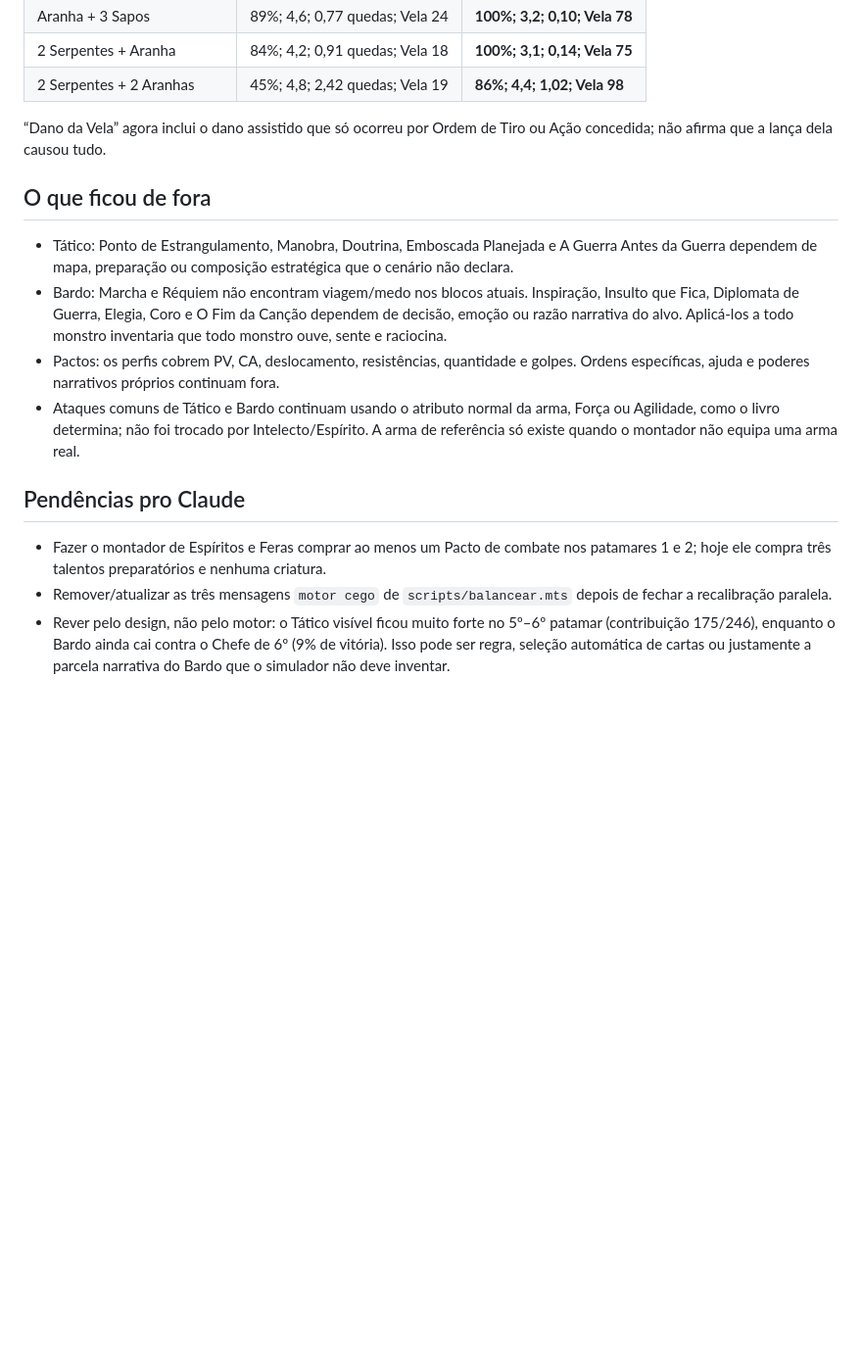
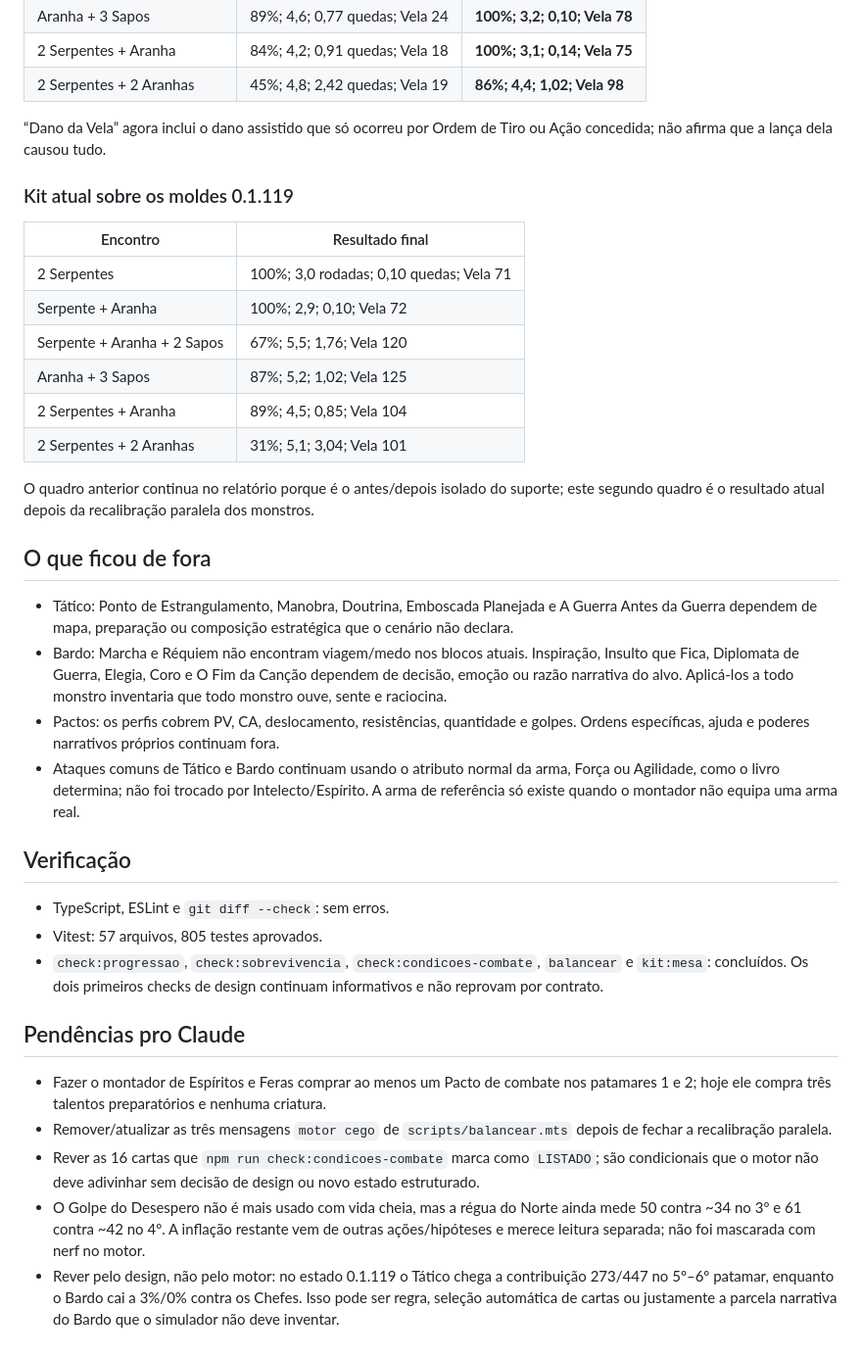
Before and after one commit to peluca2007/Moshoku-tensei-rpg, a Markdown page: RELATORIO-CODEX-SIMULADOR.md, the part around one of its changes. Shown at 98% size. Drawn GitHub-style; blank space fills up the shorter version.

Commit message:
docs(simulador): registra auditoria e medidas da versão final

```diff
--- a/RELATORIO-CODEX-SIMULADOR.md
+++ b/RELATORIO-CODEX-SIMULADOR.md
@@ -58,6 +78,19 @@ Os avisos `motor cego` impressos por `scripts/balancear.mts` também são metada
 
 “Dano da Vela” agora inclui o dano assistido que só ocorreu por Ordem de Tiro ou Ação concedida; não afirma que a lança dela causou tudo.
 
+### Kit atual sobre os moldes 0.1.119
+
+| Encontro | Resultado final |
+| --- | --- |
+| 2 Serpentes | 100%; 3,0 rodadas; 0,10 quedas; Vela 71 |
+| Serpente + Aranha | 100%; 2,9; 0,10; Vela 72 |
+| Serpente + Aranha + 2 Sapos | 67%; 5,5; 1,76; Vela 120 |
+| Aranha + 3 Sapos | 87%; 5,2; 1,02; Vela 125 |
+| 2 Serpentes + Aranha | 89%; 4,5; 0,85; Vela 104 |
+| 2 Serpentes + 2 Aranhas | 31%; 5,1; 3,04; Vela 101 |
+
+O quadro anterior continua no relatório porque é o antes/depois isolado do suporte; este segundo quadro é o resultado atual depois da recalibração paralela dos monstros.
+
 ## O que ficou de fora
 
 - Tático: Ponto de Estrangulamento, Manobra, Doutrina, Emboscada Planejada e A Guerra Antes da Guerra dependem de mapa, preparação ou composição estratégica que o cenário não declara.
@@ -65,8 +98,16 @@ Os avisos `motor cego` impressos por `scripts/balancear.mts` também são metada
 - Pactos: os perfis cobrem PV, CA, deslocamento, resistências, quantidade e golpes. Ordens específicas, ajuda e poderes narrativos próprios continuam fora.
 - Ataques comuns de Tático e Bardo continuam usando o atributo normal da arma, Força ou Agilidade, como o livro determina; não foi trocado por Intelecto/Espírito. A arma de referência só existe quando o montador não equipa uma arma real.
 
+## Verificação
+
+- TypeScript, ESLint e `git diff --check`: sem erros.
+- Vitest: 57 arquivos, 805 testes aprovados.
+- `check:progressao`, `check:sobrevivencia`, `check:condicoes-combate`, `balancear` e `kit:mesa`: concluídos. Os dois primeiros checks de design continuam informativos e não reprovam por contrato.
+
 ## Pendências pro Claude
 
 - Fazer o montador de Espíritos e Feras comprar ao menos um Pacto de combate nos patamares 1 e 2; hoje ele compra três talentos preparatórios e nenhuma criatura.
 - Remover/atualizar as três mensagens `motor cego` de `scripts/balancear.mts` depois de fechar a recalibração paralela.
-- Rever pelo design, não pelo motor: o Tático visível ficou muito forte no 5º–6º patamar (contribuição 175/246), enquanto o Bardo ainda cai contra o Chefe de 6º (9% de vitória). Isso pode ser regra, seleção automática de cartas ou justamente a parcela narrativa do Bardo que o simulador não deve inventar.
+- Rever as 16 cartas que `npm run check:condicoes-combate` marca como `LISTADO`; são condicionais que o motor não deve adivinhar sem decisão de design ou novo estado estruturado.
+- O Golpe do Desespero não é mais usado com vida cheia, mas a régua do Norte ainda mede 50 contra ~34 no 3º e 61 contra ~42 no 4º. A inflação restante vem de outras ações/hipóteses e merece leitura separada; não foi mascarada com nerf no motor.
+- Rever pelo design, não pelo motor: no estado 0.1.119 o Tático chega a contribuição 273/447 no 5º–6º patamar, enquanto o Bardo cai a 3%/0% contra os Chefes. Isso pode ser regra, seleção automática de cartas ou justamente a parcela narrativa do Bardo que o simulador não deve inventar.
```
Also changed, not shown: other parts of RELATORIO-CODEX-SIMULADOR.md (+20 -0 lines).
